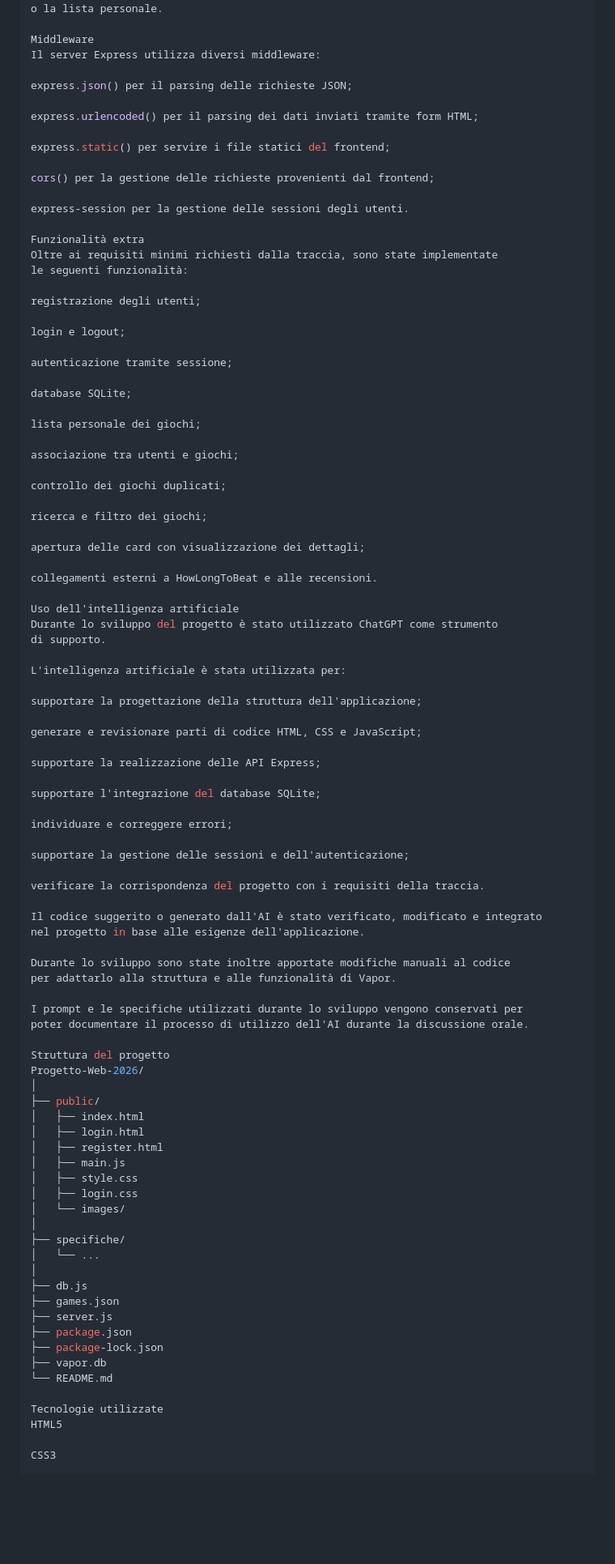
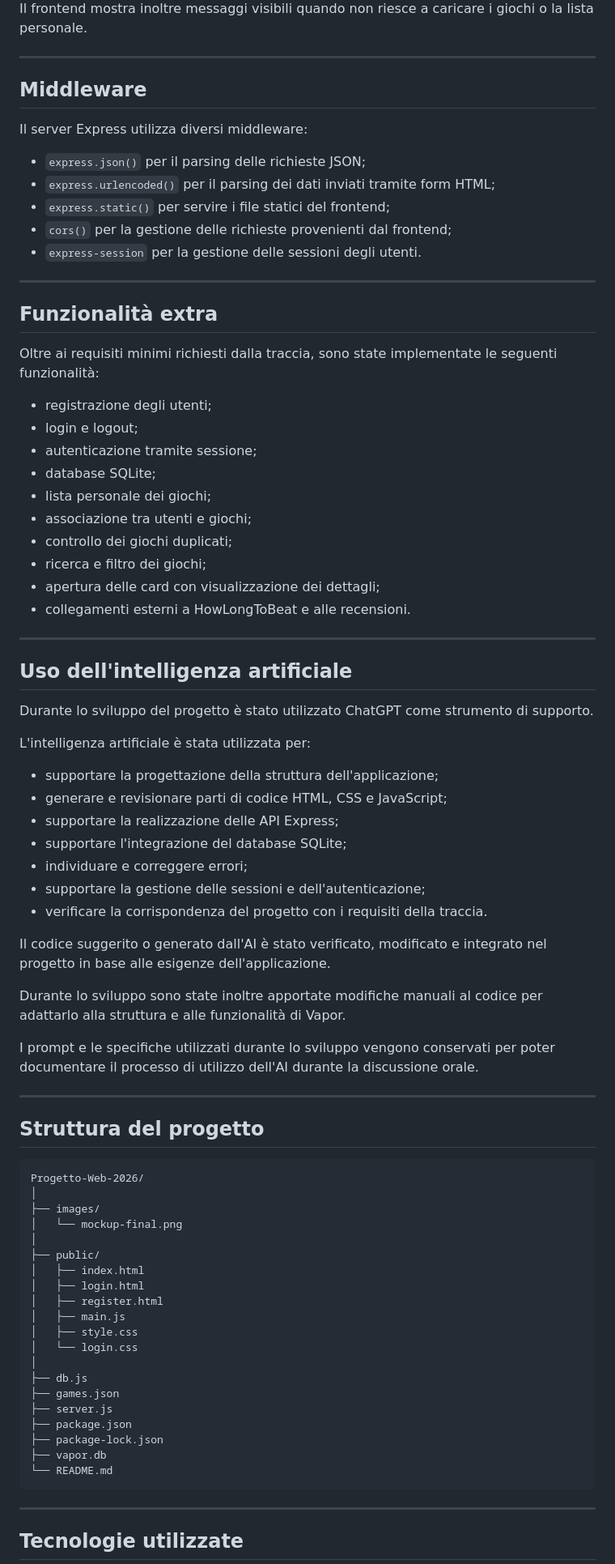
Before and after one commit to AlexanderDag/Progetto-Web-2026, a Markdown page: README.md, the part around one of its changes. Shown at 81% size. GitHub-like rendering; blank space fills up the shorter version.

Commit message:
corretto Readme

````diff
--- a/README.md
+++ b/README.md
@@ -259,62 +287,52 @@ Il backend gestisce diversi casi di errore utilizzando gli opportuni status code
 Il frontend mostra inoltre messaggi visibili quando non riesce a caricare i giochi
 o la lista personale.
 
-Middleware
+---
+
+## Middleware
+
 Il server Express utilizza diversi middleware:
 
-express.json() per il parsing delle richieste JSON;
+- `express.json()` per il parsing delle richieste JSON;
+- `express.urlencoded()` per il parsing dei dati inviati tramite form HTML;
+- `express.static()` per servire i file statici del frontend;
+- `cors()` per la gestione delle richieste provenienti dal frontend;
+- `express-session` per la gestione delle sessioni degli utenti.
 
-express.urlencoded() per il parsing dei dati inviati tramite form HTML;
+---
 
-express.static() per servire i file statici del frontend;
+## Funzionalità extra
 
-cors() per la gestione delle richieste provenienti dal frontend;
-
-express-session per la gestione delle sessioni degli utenti.
-
-Funzionalità extra
 Oltre ai requisiti minimi richiesti dalla traccia, sono state implementate
 le seguenti funzionalità:
 
-registrazione degli utenti;
+- registrazione degli utenti;
+- login e logout;
+- autenticazione tramite sessione;
+- database SQLite;
+- lista personale dei giochi;
+- associazione tra utenti e giochi;
+- controllo dei giochi duplicati;
+- ricerca e filtro dei giochi;
+- apertura delle card con visualizzazione dei dettagli;
+- collegamenti esterni a HowLongToBeat e alle recensioni.
 
-login e logout;
+---
 
-autenticazione tramite sessione;
+## Uso dell'intelligenza artificiale
 
-database SQLite;
-
-lista personale dei giochi;
-
-associazione tra utenti e giochi;
-
-controllo dei giochi duplicati;
-
-ricerca e filtro dei giochi;
-
-apertura delle card con visualizzazione dei dettagli;
-
-collegamenti esterni a HowLongToBeat e alle recensioni.
-
-Uso dell'intelligenza artificiale
 Durante lo sviluppo del progetto è stato utilizzato ChatGPT come strumento
 di supporto.
 
 L'intelligenza artificiale è stata utilizzata per:
 
-supportare la progettazione della struttura dell'applicazione;
-
-generare e revisionare parti di codice HTML, CSS e JavaScript;
-
-supportare la realizzazione delle API Express;
-
-supportare l'integrazione del database SQLite;
-
-individuare e correggere errori;
-
-supportare la gestione delle sessioni e dell'autenticazione;
-
-verificare la corrispondenza del progetto con i requisiti della traccia.
+- supportare la progettazione della struttura dell'applicazione;
+- generare e revisionare parti di codice HTML, CSS e JavaScript;
+- supportare la realizzazione delle API Express;
+- supportare l'integrazione del database SQLite;
+- individuare e correggere errori;
+- supportare la gestione delle sessioni e dell'autenticazione;
+- verificare la corrispondenza del progetto con i requisiti della traccia.
 
 Il codice suggerito o generato dall'AI è stato verificato, modificato e integrato
 nel progetto in base alle esigenze dell'applicazione.
@@ -325,8 +343,15 @@ per adattarlo alla struttura e alle funzionalità di Vapor.
 I prompt e le specifiche utilizzati durante lo sviluppo vengono conservati per
 poter documentare il processo di utilizzo dell'AI durante la discussione orale.
 
-Struttura del progetto
+---
+
+## Struttura del progetto
+
+```text
 Progetto-Web-2026/
+│
+├── images/
+│   └── mockup-final.png
 │
 ├── public/
 │   ├── index.html
@@ -334,11 +359,7 @@ Progetto-Web-2026/
 │   ├── register.html
 │   ├── main.js
 │   ├── style.css
-│   ├── login.css
-│   └── images/
-│
-├── specifiche/
-│   └── ...
+│   └── login.css
 │
 ├── db.js
 ├── games.json
@@ -347,9 +368,9 @@ Progetto-Web-2026/
 ├── package-lock.json
 ├── vapor.db
 └── README.md
+```
 
-Tecnologie utilizzate
-HTML5
+---
 
-CSS3
+## Tecnologie utilizzate
 
````
Also changed, not shown: other parts of README.md (+131 -106 lines).
